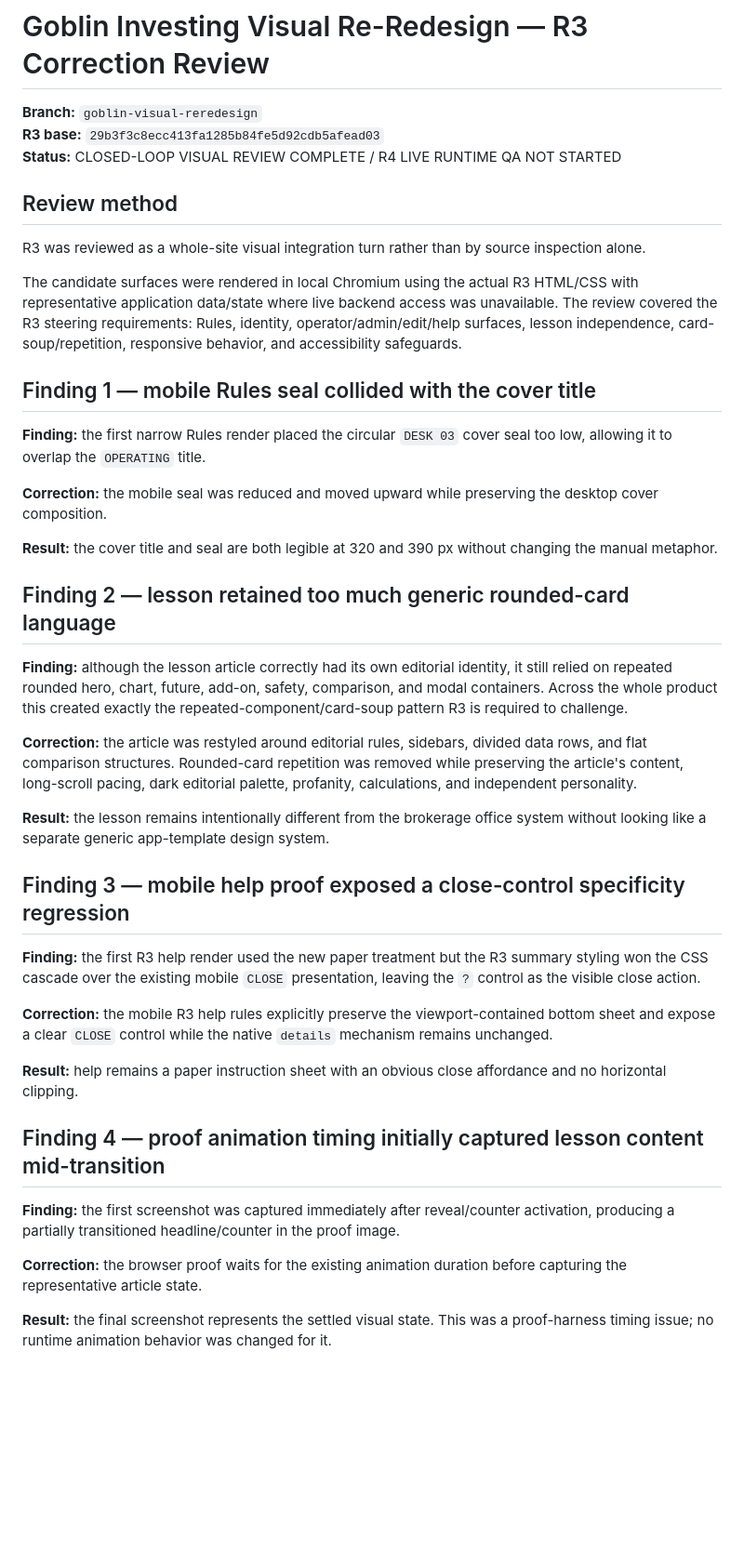
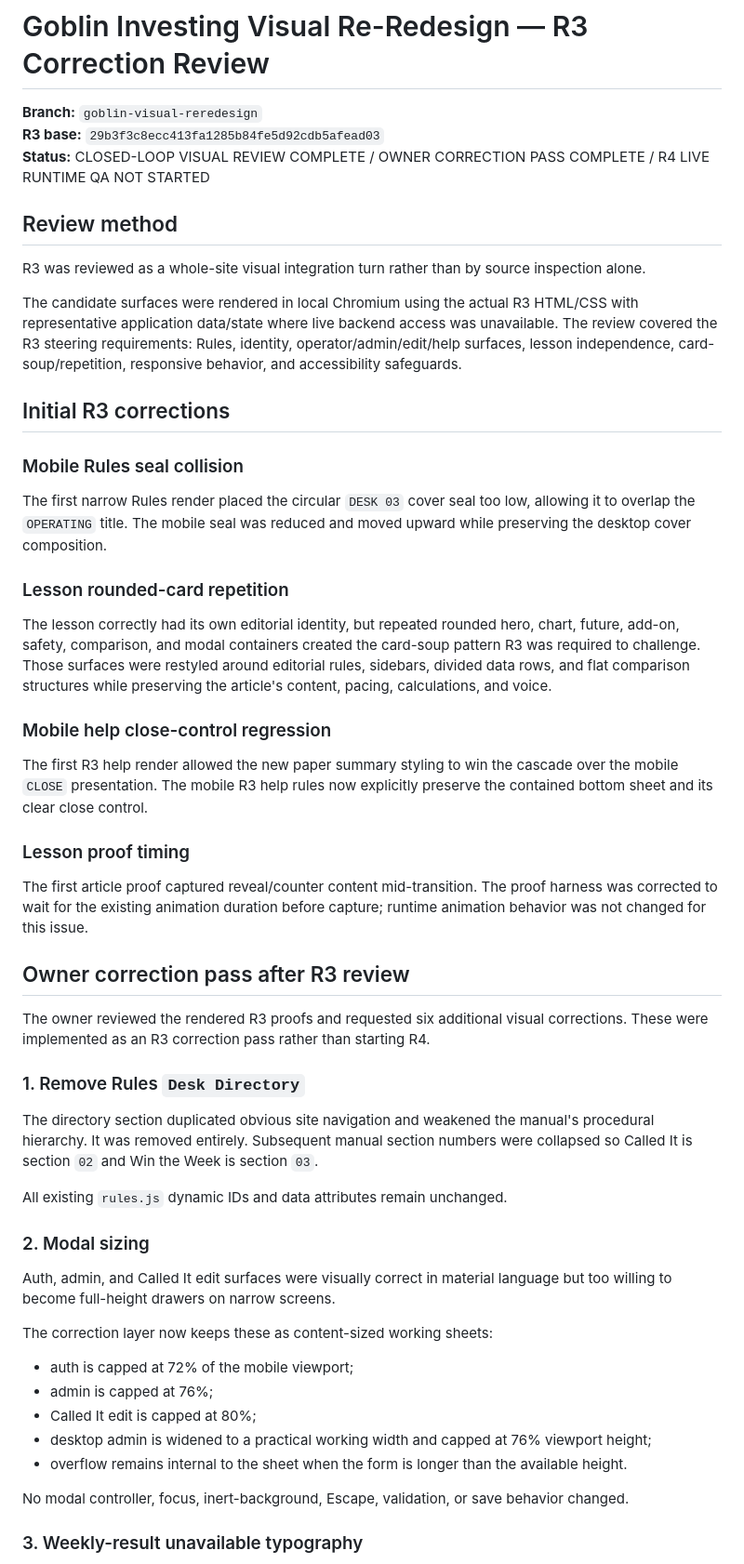
Before and after one commit to caviarmy/invest-or-die, a Markdown page: docs/goblin-brokerage/visual-reredesign-r3-correction-review.md, the part around one of its changes. Shown at 93% size. Drawn GitHub-style; blank space fills up the shorter version.

```diff
--- a/docs/goblin-brokerage/visual-reredesign-r3-correction-review.md
+++ b/docs/goblin-brokerage/visual-reredesign-r3-correction-review.md
@@ -2,7 +2,7 @@
 
 **Branch:** `goblin-visual-reredesign`
 **R3 base:** `29b3f3c8ecc413fa1285b84fe5d92cdb5afead03`
-**Status:** CLOSED-LOOP VISUAL REVIEW COMPLETE / R4 LIVE RUNTIME QA NOT STARTED
+**Status:** CLOSED-LOOP VISUAL REVIEW COMPLETE / OWNER CORRECTION PASS COMPLETE / R4 LIVE RUNTIME QA NOT STARTED
 
 ## Review method
 
@@ -10,34 +10,47 @@ R3 was reviewed as a whole-site visual integration turn rather than by source in
 
 The candidate surfaces were rendered in local Chromium using the actual R3 HTML/CSS with representative application data/state where live backend access was unavailable. The review covered the R3 steering requirements: Rules, identity, operator/admin/edit/help surfaces, lesson independence, card-soup/repetition, responsive behavior, and accessibility safeguards.
 
-## Finding 1 — mobile Rules seal collided with the cover title
+## Initial R3 corrections
 
-**Finding:** the first narrow Rules render placed the circular `DESK 03` cover seal too low, allowing it to overlap the `OPERATING` title.
+### Mobile Rules seal collision
 
-**Correction:** the mobile seal was reduced and moved upward while preserving the desktop cover composition.
+The first narrow Rules render placed the circular `DESK 03` cover seal too low, allowing it to overlap the `OPERATING` title. The mobile seal was reduced and moved upward while preserving the desktop cover composition.
 
-**Result:** the cover title and seal are both legible at 320 and 390 px without changing the manual metaphor.
+### Lesson rounded-card repetition
 
-## Finding 2 — lesson retained too much generic rounded-card language
+The lesson correctly had its own editorial identity, but repeated rounded hero, chart, future, add-on, safety, comparison, and modal containers created the card-soup pattern R3 was required to challenge. Those surfaces were restyled around editorial rules, sidebars, divided data rows, and flat comparison structures while preserving the article's content, pacing, calculations, and voice.
 
-**Finding:** although the lesson article correctly had its own editorial identity, it still relied on repeated rounded hero, chart, future, add-on, safety, comparison, and modal containers. Across the whole product this created exactly the repeated-component/card-soup pattern R3 is required to challenge.
+### Mobile help close-control regression
 
-**Correction:** the article was restyled around editorial rules, sidebars, divided data rows, and flat comparison structures. Rounded-card repetition was removed while preserving the article's content, long-scroll pacing, dark editorial palette, profanity, calculations, and independent personality.
+The first R3 help render allowed the new paper summary styling to win the cascade over the mobile `CLOSE` presentation. The mobile R3 help rules now explicitly preserve the contained bottom sheet and its clear close control.
 
-**Result:** the lesson remains intentionally different from the brokerage office system without looking like a separate generic app-template design system.
+### Lesson proof timing
 
-## Finding 3 — mobile help proof exposed a close-control specificity regression
+The first article proof captured reveal/counter content mid-transition. The proof harness was corrected to wait for the existing animation duration before capture; runtime animation behavior was not changed for this issue.
 
-**Finding:** the first R3 help render used the new paper treatment but the R3 summary styling won the CSS cascade over the existing mobile `CLOSE` presentation, leaving the `?` control as the visible close action.
+## Owner correction pass after R3 review
 
-**Correction:** the mobile R3 help rules explicitly preserve the viewport-contained bottom sheet and expose a clear `CLOSE` control while the native `details` mechanism remains unchanged.
+The owner reviewed the rendered R3 proofs and requested six additional visual corrections. These were implemented as an R3 correction pass rather than starting R4.
 
-**Result:** help remains a paper instruction sheet with an obvious close affordance and no horizontal clipping.
+### 1. Remove Rules `Desk Directory`
 
-## Finding 4 — proof animation timing initially captured lesson content mid-transition
+The directory section duplicated obvious site navigation and weakened the manual's procedural hierarchy. It was removed entirely. Subsequent manual section numbers were collapsed so Called It is section `02` and Win the Week is section `03`.
 
-**Finding:** the first screenshot was captured immediately after reveal/counter activation, producing a partially transitioned headline/counter in the proof image.
+All existing `rules.js` dynamic IDs and data attributes remain unchanged.
 
-**Correction:** the browser proof waits for the existing animation duration before capturing the representative article state.
+### 2. Modal sizing
 
-**Result:** the final screenshot represents the settled visual state. This was a proof-harness timing issue; no runtime animation behavior was changed for it.
+Auth, admin, and Called It edit surfaces were visually correct in material language but too willing to become full-height drawers on narrow screens.
+
+The correction layer now keeps these as content-sized working sheets:
+
+- auth is capped at 72% of the mobile viewport;
+- admin is capped at 76%;
+- Called It edit is capped at 80%;
+- desktop admin is widened to a practical working width and capped at 76% viewport height;
+- overflow remains internal to the sheet when the form is longer than the available height.
+
+No modal controller, focus, inert-background, Escape, validation, or save behavior changed.
+
+### 3. Weekly-result unavailable typography
+
```
Also changed, not shown: other parts of docs/goblin-brokerage/visual-reredesign-r3-correction-review.md (+61 -48 lines).
